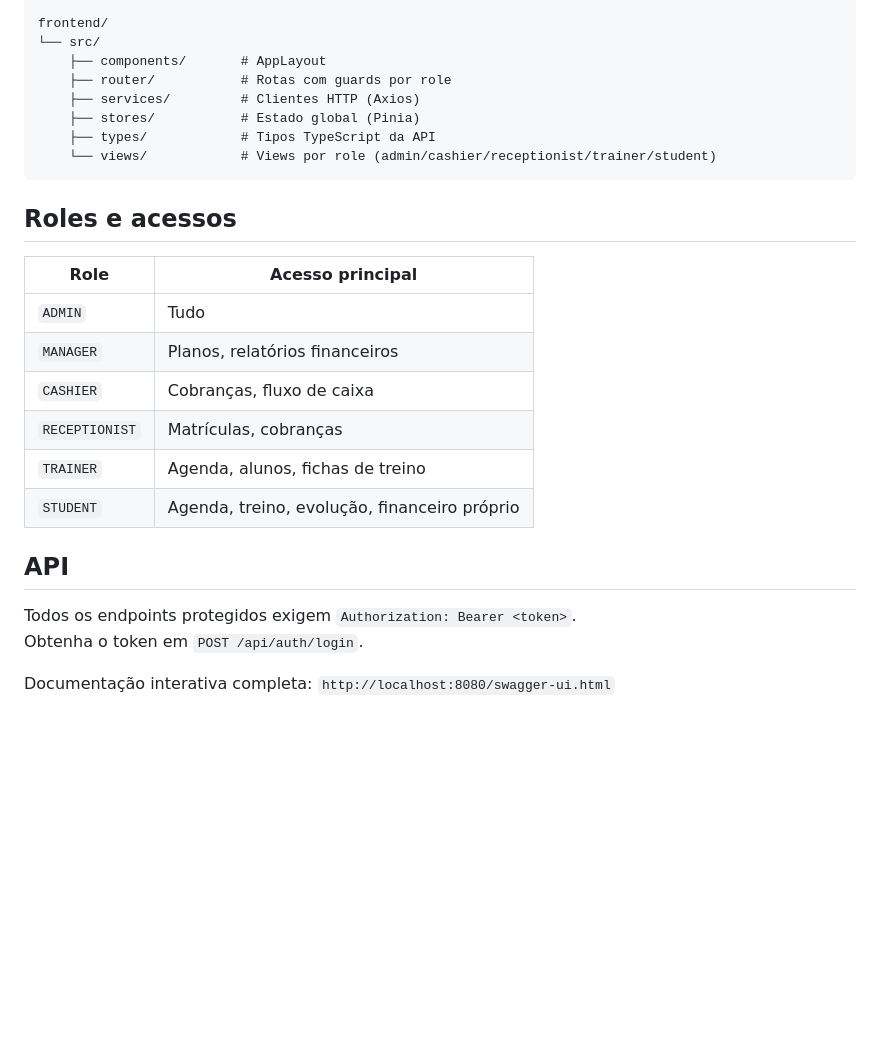
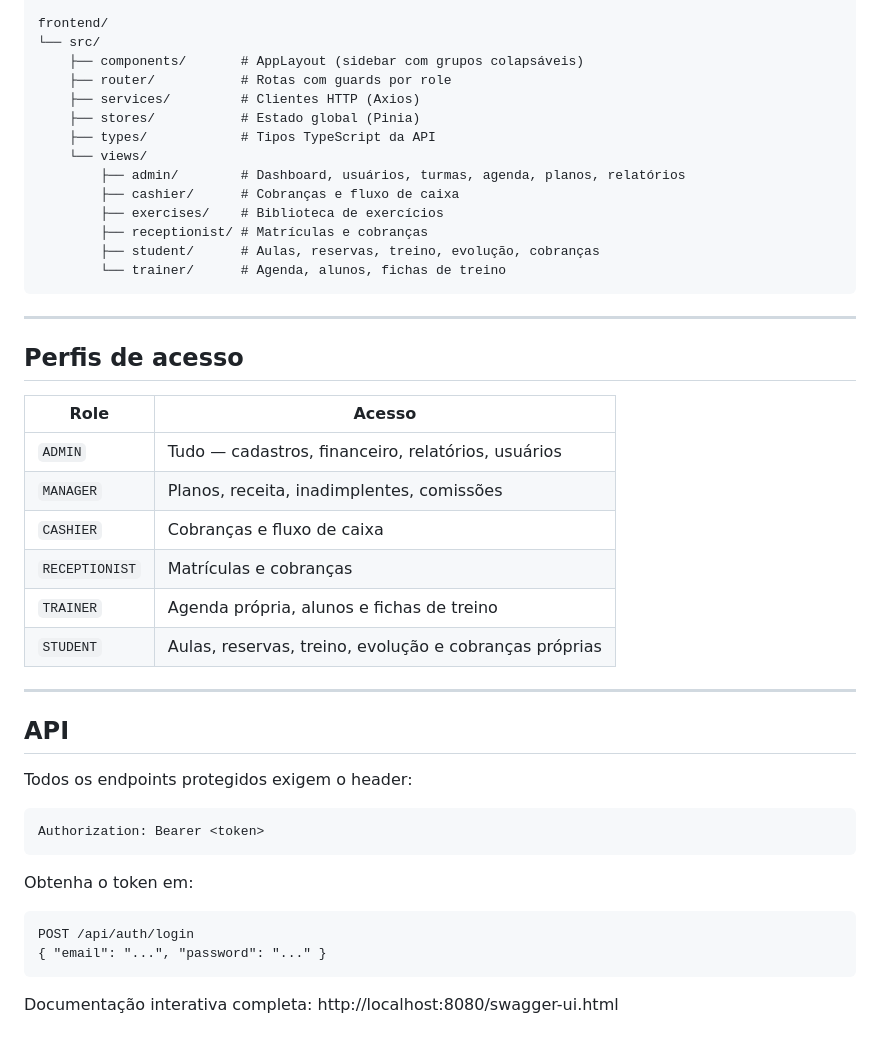
Before and after one commit to mwacha/wachafit, a Markdown page: wachafit/README.md, the part around one of its changes. Rendered like a GitHub page; blank space fills up the shorter version.

````diff
--- a/wachafit/README.md
+++ b/wachafit/README.md
@@ -154,28 +215,48 @@ backend/
 
 frontend/
 └── src/
-    ├── components/       # AppLayout
+    ├── components/       # AppLayout (sidebar com grupos colapsáveis)
     ├── router/           # Rotas com guards por role
     ├── services/         # Clientes HTTP (Axios)
     ├── stores/           # Estado global (Pinia)
     ├── types/            # Tipos TypeScript da API
-    └── views/            # Views por role (admin/cashier/receptionist/trainer/student)
+    └── views/
+        ├── admin/        # Dashboard, usuários, turmas, agenda, planos, relatórios
+        ├── cashier/      # Cobranças e fluxo de caixa
+        ├── exercises/    # Biblioteca de exercícios
+        ├── receptionist/ # Matrículas e cobranças
+        ├── student/      # Aulas, reservas, treino, evolução, cobranças
+        └── trainer/      # Agenda, alunos, fichas de treino
 ```
 
-## Roles e acessos
+---
 
-| Role | Acesso principal |
-|------|-----------------|
-| `ADMIN` | Tudo |
-| `MANAGER` | Planos, relatórios financeiros |
-| `CASHIER` | Cobranças, fluxo de caixa |
-| `RECEPTIONIST` | Matrículas, cobranças |
-| `TRAINER` | Agenda, alunos, fichas de treino |
-| `STUDENT` | Agenda, treino, evolução, financeiro próprio |
+## Perfis de acesso
+
+| Role | Acesso |
+|------|--------|
+| `ADMIN` | Tudo — cadastros, financeiro, relatórios, usuários |
+| `MANAGER` | Planos, receita, inadimplentes, comissões |
+| `CASHIER` | Cobranças e fluxo de caixa |
+| `RECEPTIONIST` | Matrículas e cobranças |
+| `TRAINER` | Agenda própria, alunos e fichas de treino |
+| `STUDENT` | Aulas, reservas, treino, evolução e cobranças próprias |
+
+---
 
 ## API
 
-Todos os endpoints protegidos exigem `Authorization: Bearer <token>`.
-Obtenha o token em `POST /api/auth/login`.
+Todos os endpoints protegidos exigem o header:
 
-Documentação interativa completa: `http://localhost:8080/swagger-ui.html`
+```
+Authorization: Bearer <token>
+```
+
+Obtenha o token em:
+
+```
+POST /api/auth/login
+{ "email": "...", "password": "..." }
+```
+
+Documentação interativa completa: http://localhost:8080/swagger-ui.html
````
Also changed, not shown: other parts of wachafit/README.md (+112 -51 lines).
